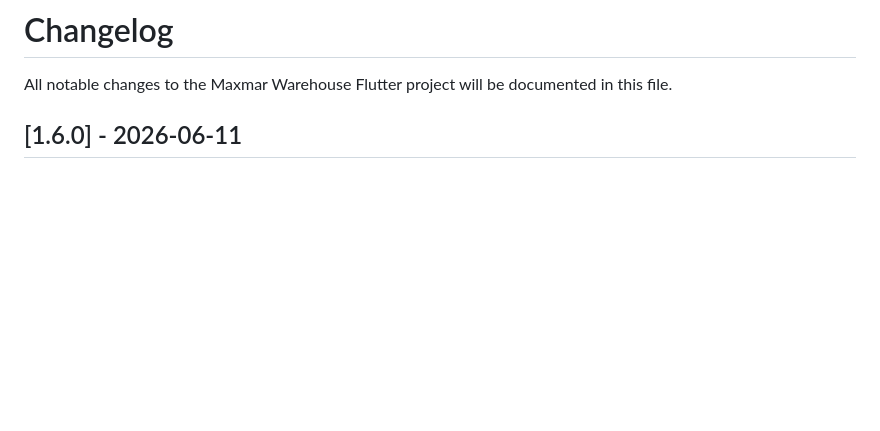
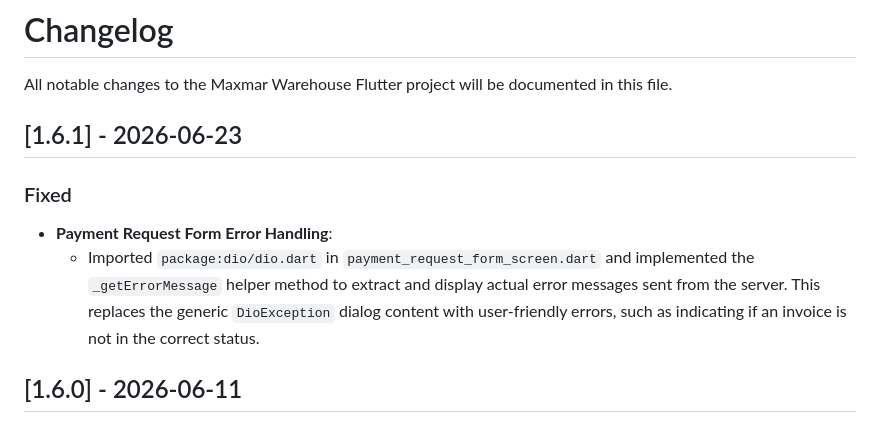
Before and after one commit to aswinadi/flutter_warehouse, a Markdown page: CHANGELOG.md, the part around the change. Rendered like a GitHub page; blank space fills up the shorter version.

Commit message:
docs: update CHANGELOG for payment request form error handling

```diff
--- a/CHANGELOG.md
+++ b/CHANGELOG.md
@@ -1,6 +1,12 @@
 # Changelog
 
 All notable changes to the Maxmar Warehouse Flutter project will be documented in this file.
+
+## [1.6.1] - 2026-06-23
+
+### Fixed
+- **Payment Request Form Error Handling**:
+  - Imported `package:dio/dio.dart` in `payment_request_form_screen.dart` and implemented the `_getErrorMessage` helper method to extract and display actual error messages sent from the server. This replaces the generic `DioException` dialog content with user-friendly errors, such as indicating if an invoice is not in the correct status.
 
 ## [1.6.0] - 2026-06-11
 
```
